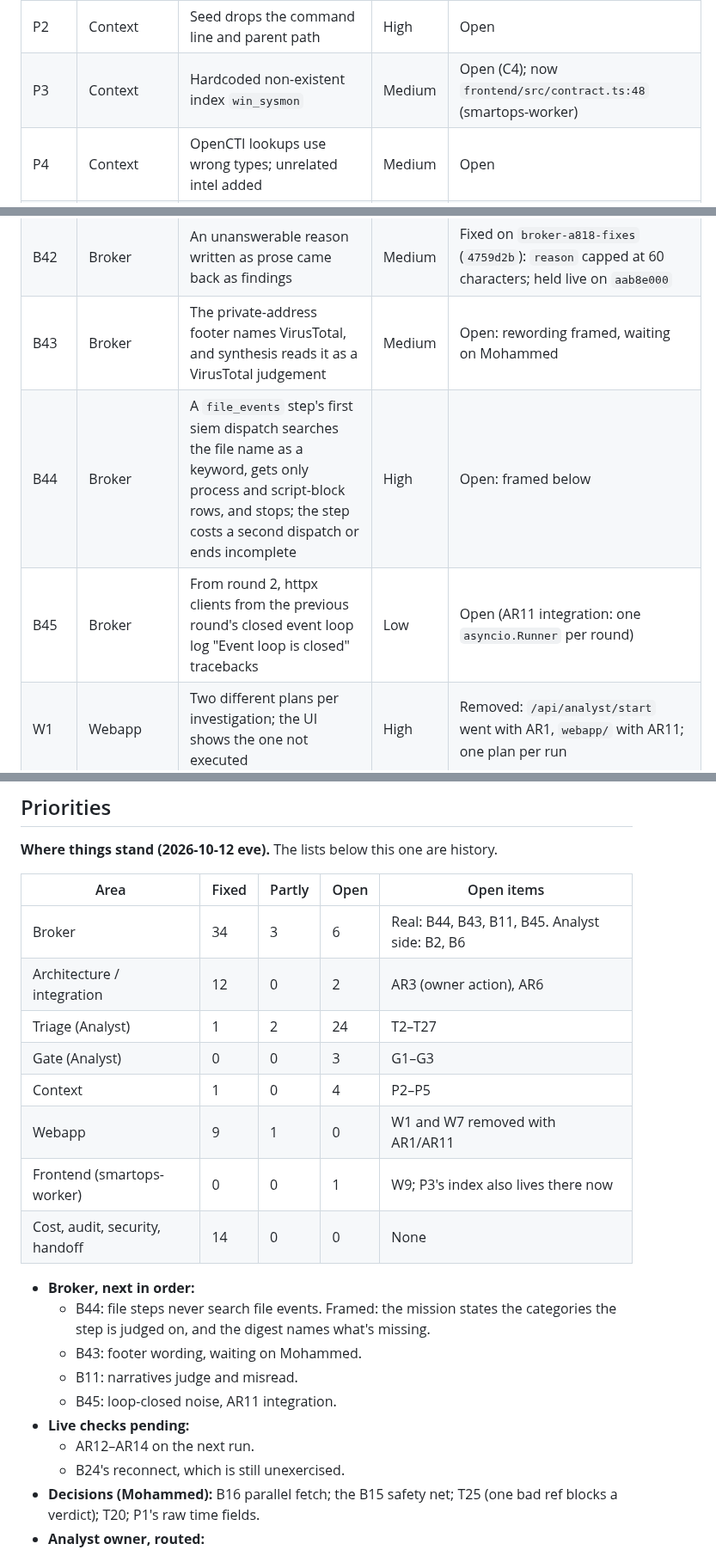
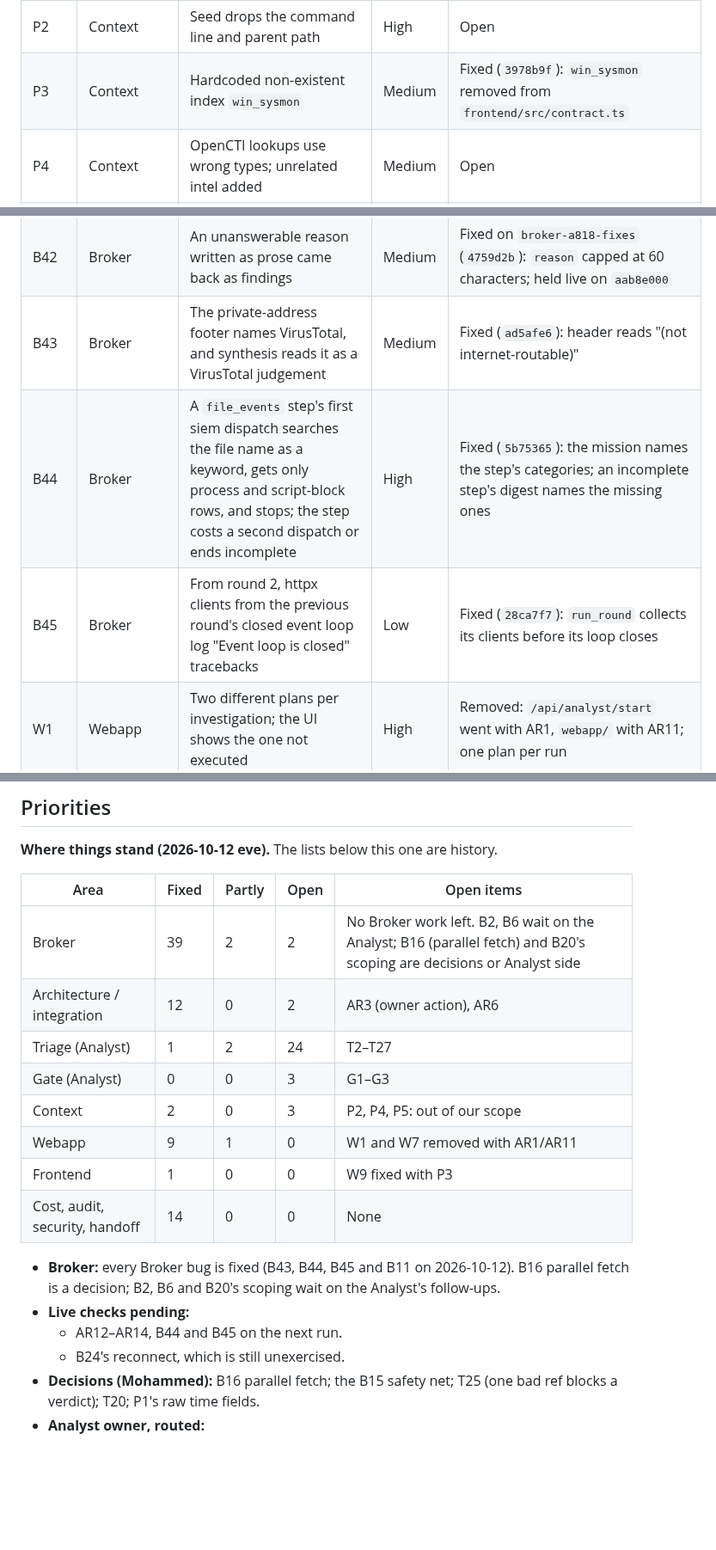
Before and after one commit to zerogravity-reno/smartops-soc-app, a Markdown page: docs/smartops-issues-report.md, 3 parts joined by grey strips. Shown at 86% size. Drawn GitHub-style; blank space fills up the shorter version.

```diff
--- a/docs/smartops-issues-report.md
+++ b/docs/smartops-issues-report.md
@@ -87,7 +87,7 @@ Runs live in `.smartops/runs/<run_id>/`; from 2026-10-09 one folder per investig
 | T27 | Triage | The first evaluation leans non-malicious: H2/H3 restate the telemetry, H1 claims what telemetry can't show | High | Open (Analyst planning + scoring) |
 | P1 | Context | `event_time` is detection time, not activity time | High | Fixed 10-06 (`firstTime` with `_time`'s offset); five other times still reach planning (decision pending) |
 | P2 | Context | Seed drops the command line and parent path | High | Open |
-| P3 | Context | Hardcoded non-existent index `win_sysmon` | Medium | Open (C4); now `frontend/src/contract.ts:48` (smartops-worker) |
+| P3 | Context | Hardcoded non-existent index `win_sysmon` | Medium | Fixed (`3978b9f`): `win_sysmon` removed from `frontend/src/contract.ts` |
 | P4 | Context | OpenCTI lookups use wrong types; unrelated intel added | Medium | Open |
 | P5 | Context | ESCU matcher scores rule names only | Medium | Open (C5) |
 | B1 | Broker | Observations drop the parent path, so it never reaches synthesis | High | Fixed (`e475a84`, narrative names on this branch); live re-run pending |
@@ -132,9 +132,9 @@ Runs live in `.smartops/runs/<run_id>/`; from 2026-10-09 one folder per investig
 | B40 | Broker | A `-` placeholder counts as a value, so a hash's file reads "(file not named)" and synthesis pinned powershell.exe's hash on svcupdate.dat | High | Fixed on `broker-a818-fixes`: `_first` skips `-` (`d259509`); held live on `451334ad` |
 | B41 | Broker | The packer's over-budget warning repeats on every re-measure (7× for one domain) | Low | Fixed on `broker-a818-fixes`: `fitted_row_cap` measures silently |
 | B42 | Broker | An unanswerable reason written as prose came back as findings | Medium | Fixed on `broker-a818-fixes` (`4759d2b`): `reason` capped at 60 characters; held live on `aab8e000` |
-| B43 | Broker | The private-address footer names VirusTotal, and synthesis reads it as a VirusTotal judgement | Medium | Open: rewording framed, waiting on Mohammed |
-| B44 | Broker | A `file_events` step's first siem dispatch searches the file name as a keyword, gets only process and script-block rows, and stops; the step costs a second dispatch or ends incomplete | High | Open: framed below |
-| B45 | Broker | From round 2, httpx clients from the previous round's closed event loop log "Event loop is closed" tracebacks | Low | Open (AR11 integration: one `asyncio.Runner` per round) |
+| B43 | Broker | The private-address footer names VirusTotal, and synthesis reads it as a VirusTotal judgement | Medium | Fixed (`ad5afe6`): header reads "(not internet-routable)" |
+| B44 | Broker | A `file_events` step's first siem dispatch searches the file name as a keyword, gets only process and script-block rows, and stops; the step costs a second dispatch or ends incomplete | High | Fixed (`5b75365`): the mission names the step's categories; an incomplete step's digest names the missing ones |
+| B45 | Broker | From round 2, httpx clients from the previous round's closed event loop log "Event loop is closed" tracebacks | Low | Fixed (`28ca7f7`): `run_round` collects its clients before its loop closes |
 | W1 | Webapp | Two different plans per investigation; the UI shows the one not executed | High | Removed: `/api/analyst/start` went with AR1, `webapp/` with AR11; one plan per run |
 | W2 | Webapp | Stale run fed to the Analyst; exit code ignored | Critical | Fixed in `58d39c3` |
 | W3 | Webapp | Tasks passed as `--entity` kinds the engine rejects | High | Fixed in `58d39c3` |
@@ -1212,22 +1215,18 @@ From the 2026-10-11 over-engineering and duplication audit (`AR`, not `A`: `A#`
 
 | Area | Fixed | Partly | Open | Open items |
 |---|---|---|---|---|
-| Broker | 34 | 3 | 6 | Real: B44, B43, B11, B45. Analyst side: B2, B6 |
+| Broker | 39 | 2 | 2 | No Broker work left. B2, B6 wait on the Analyst; B16 (parallel fetch) and B20's scoping are decisions or Analyst side |
 | Architecture / integration | 12 | 0 | 2 | AR3 (owner action), AR6 |
 | Triage (Analyst) | 1 | 2 | 24 | T2–T27 |
 | Gate (Analyst) | 0 | 0 | 3 | G1–G3 |
-| Context | 1 | 0 | 4 | P2–P5 |
+| Context | 2 | 0 | 3 | P2, P4, P5: out of our scope |
 | Webapp | 9 | 1 | 0 | W1 and W7 removed with AR1/AR11 |
-| Frontend (smartops-worker) | 0 | 0 | 1 | W9; P3's index also lives there now |
+| Frontend | 1 | 0 | 0 | W9 fixed with P3 |
 | Cost, audit, security, handoff | 14 | 0 | 0 | None |
 
-- **Broker, next in order:**
-  - B44: file steps never search file events. Framed: the mission states the categories the step is judged on, and the digest names what's missing.
-  - B43: footer wording, waiting on Mohammed.
-  - B11: narratives judge and misread.
-  - B45: loop-closed noise, AR11 integration.
+- **Broker:** every Broker bug is fixed (B43, B44, B45 and B11 on 2026-10-12). B16 parallel fetch is a decision; B2, B6 and B20's scoping wait on the Analyst's follow-ups.
 - **Live checks pending:**
-  - AR12–AR14 on the next run.
+  - AR12–AR14, B44 and B45 on the next run.
   - B24's reconnect, which is still unexercised.
 - **Decisions (Mohammed):** B16 parallel fetch; the B15 safety net; T25 (one bad ref blocks a verdict); T20; P1's raw time fields.
 - **Analyst owner, routed:**
```
Also changed, not shown: other parts of docs/smartops-issues-report.md (+12 -9 lines).
